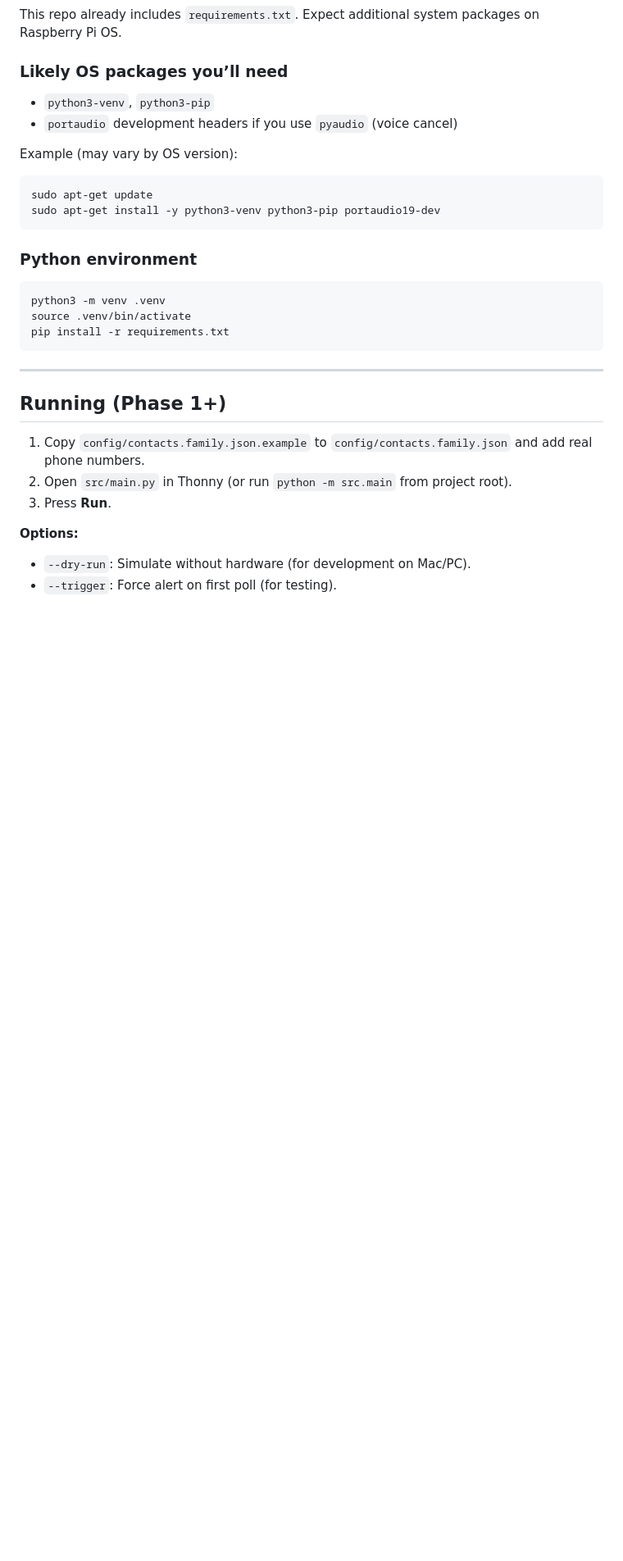
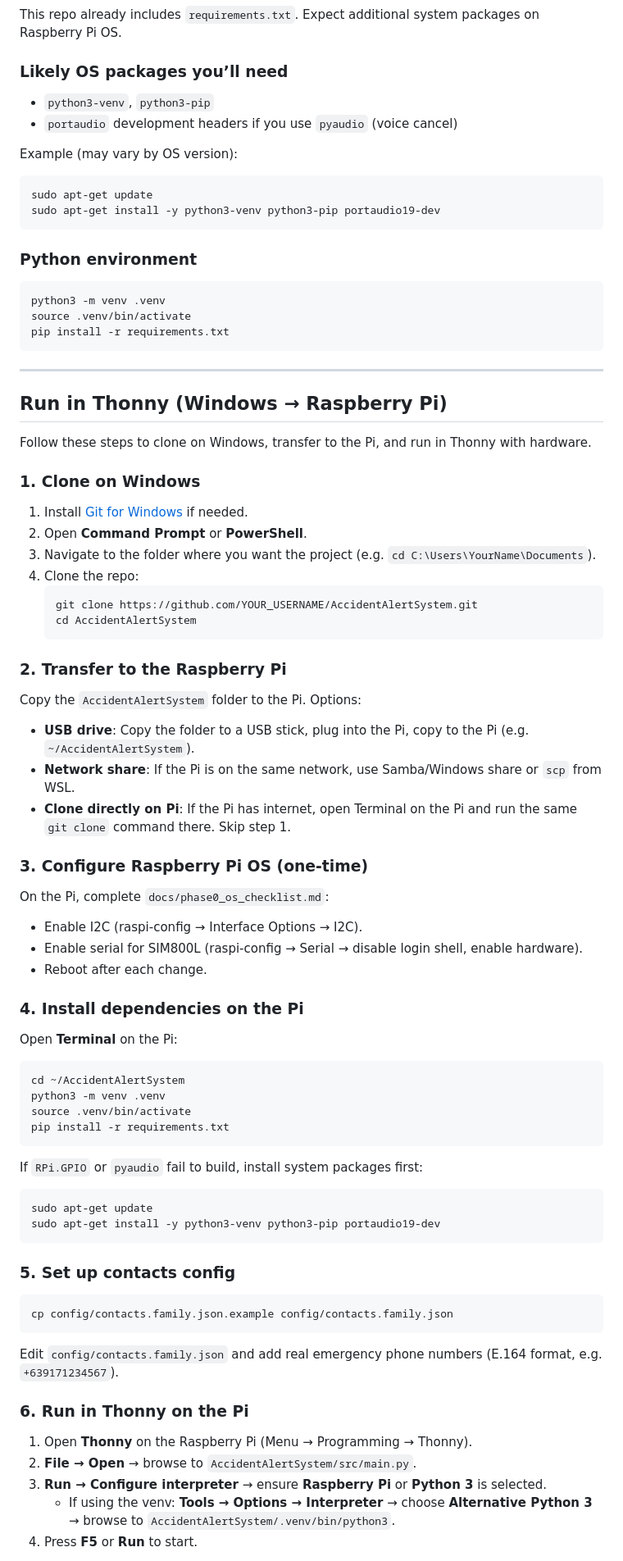
Before and after one commit to jsonjuliane/aas, a Markdown page: README.md, the part around one of its changes. Shown at 82% size. Drawn GitHub-style; blank space fills up the shorter version.

Commit message:
docs: add Run in Thonny (Windows) steps to README

````diff
--- a/README.md
+++ b/README.md
@@ -114,12 +114,68 @@ pip install -r requirements.txt
 
 ---
 
-## Running (Phase 1+)
+## Run in Thonny (Windows → Raspberry Pi)
 
-1. Copy `config/contacts.family.json.example` to `config/contacts.family.json` and add real phone numbers.
-2. Open `src/main.py` in Thonny (or run `python -m src.main` from project root).
-3. Press **Run**.
+Follow these steps to clone on Windows, transfer to the Pi, and run in Thonny with hardware.
 
-**Options:**
-- `--dry-run`: Simulate without hardware (for development on Mac/PC).
-- `--trigger`: Force alert on first poll (for testing).
+### 1. Clone on Windows
+
+1. Install [Git for Windows](https://git-scm.com/download/win) if needed.
+2. Open **Command Prompt** or **PowerShell**.
+3. Navigate to the folder where you want the project (e.g. `cd C:\Users\YourName\Documents`).
+4. Clone the repo:
+   ```cmd
+   git clone https://github.com/YOUR_USERNAME/AccidentAlertSystem.git
+   cd AccidentAlertSystem
+   ```
+
+### 2. Transfer to the Raspberry Pi
+
+Copy the `AccidentAlertSystem` folder to the Pi. Options:
+
+- **USB drive**: Copy the folder to a USB stick, plug into the Pi, copy to the Pi (e.g. `~/AccidentAlertSystem`).
+- **Network share**: If the Pi is on the same network, use Samba/Windows share or `scp` from WSL.
+- **Clone directly on Pi**: If the Pi has internet, open Terminal on the Pi and run the same `git clone` command there. Skip step 1.
+
+### 3. Configure Raspberry Pi OS (one-time)
+
+On the Pi, complete `docs/phase0_os_checklist.md`:
+
+- Enable I2C (raspi-config → Interface Options → I2C).
+- Enable serial for SIM800L (raspi-config → Serial → disable login shell, enable hardware).
+- Reboot after each change.
+
+### 4. Install dependencies on the Pi
+
+Open **Terminal** on the Pi:
+
+```bash
+cd ~/AccidentAlertSystem
+python3 -m venv .venv
+source .venv/bin/activate
+pip install -r requirements.txt
+```
+
+If `RPi.GPIO` or `pyaudio` fail to build, install system packages first:
+
+```bash
+sudo apt-get update
+sudo apt-get install -y python3-venv python3-pip portaudio19-dev
+```
+
+### 5. Set up contacts config
+
+```bash
+cp config/contacts.family.json.example config/contacts.family.json
+```
+
+Edit `config/contacts.family.json` and add real emergency phone numbers (E.164 format, e.g. `+639171234567`).
+
+### 6. Run in Thonny on the Pi
+
+1. Open **Thonny** on the Raspberry Pi (Menu → Programming → Thonny).
+2. **File → Open** → browse to `AccidentAlertSystem/src/main.py`.
+3. **Run → Configure interpreter** → ensure **Raspberry Pi** or **Python 3** is selected.
+   - If using the venv: **Tools → Options → Interpreter** → choose **Alternative Python 3** → browse to `AccidentAlertSystem/.venv/bin/python3`.
+4. Press **F5** or **Run** to start.
+
````
Also changed, not shown: other parts of README.md (+11 -0 lines).
